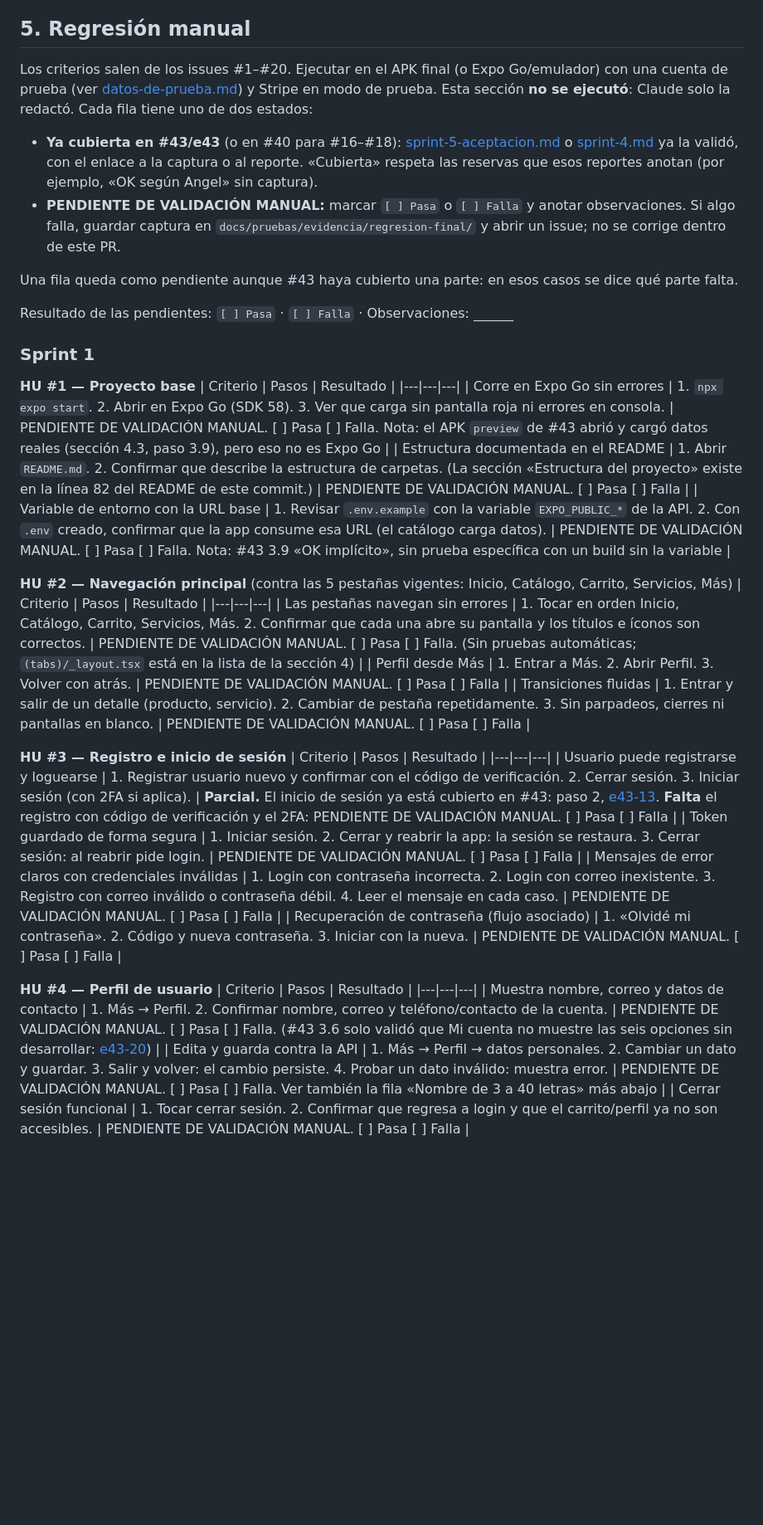
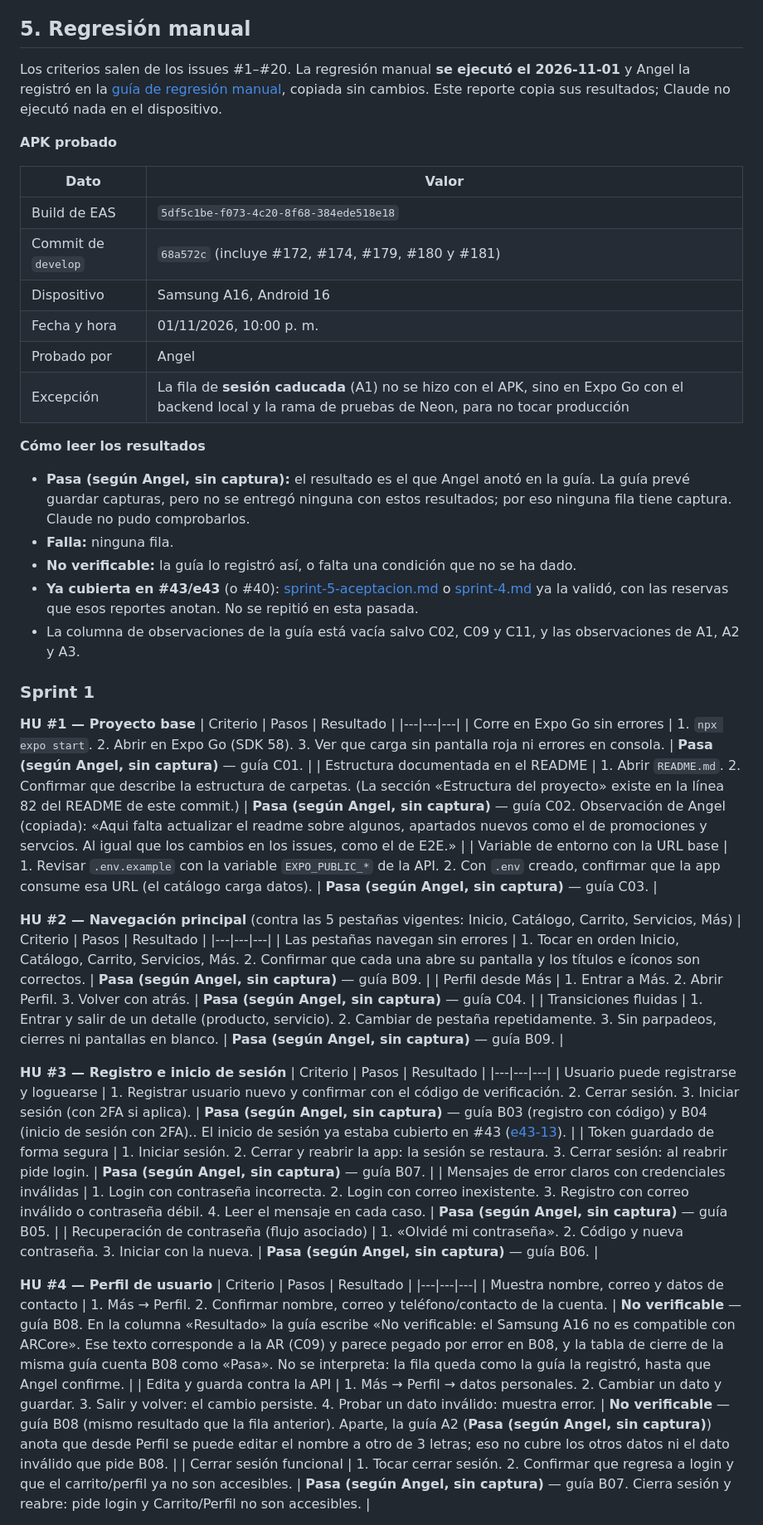
Before and after one commit to AngeloMtz/syscom-mobile, a Markdown page: docs/pruebas/regresion-final.md, the part around one of its changes. Shown at 83% size. GitHub-like rendering; blank space fills up the shorter version.

Commit message:
docs: resultado de la regresión manual del APK final (build 5df5c1be, commit 68a572c) y cierre de #45

```diff
--- a/docs/pruebas/regresion-final.md
+++ b/docs/pruebas/regresion-final.md
@@ -206,44 +206,55 @@ Ya estaban declaradas como «sin prueba automática» en [sprint-4.md](sprint-4.
 
 ## 5. Regresión manual
 
-Los criterios salen de los issues #1–#20. Ejecutar en el APK final (o Expo Go/emulador) con una cuenta de prueba (ver [datos-de-prueba.md](datos-de-prueba.md)) y Stripe en modo de prueba. Esta sección **no se ejecutó**: Claude solo la redactó. Cada fila tiene uno de dos estados:
+Los criterios salen de los issues #1–#20. La regresión manual **se ejecutó el 2026-11-01** y Angel la registró en la [guía de regresión manual](regresion-manual-sprint-5.md), copiada sin cambios. Este reporte copia sus resultados; Claude no ejecutó nada en el dispositivo.
 
-- **Ya cubierta en #43/e43** (o en #40 para #16–#18): [sprint-5-aceptacion.md](sprint-5-aceptacion.md) o [sprint-4.md](sprint-4.md) ya la validó, con el enlace a la captura o al reporte. «Cubierta» respeta las reservas que esos reportes anotan (por ejemplo, «OK según Angel» sin captura).
-- **PENDIENTE DE VALIDACIÓN MANUAL:** marcar `[ ] Pasa` o `[ ] Falla` y anotar observaciones. Si algo falla, guardar captura en `docs/pruebas/evidencia/regresion-final/` y abrir un issue; no se corrige dentro de este PR.
+**APK probado**
 
-Una fila queda como pendiente aunque #43 haya cubierto una parte: en esos casos se dice qué parte falta.
+| Dato | Valor |
+|---|---|
+| Build de EAS | `5df5c1be-f073-4c20-8f68-384ede518e18` |
+| Commit de `develop` | `68a572c` (incluye #172, #174, #179, #180 y #181) |
+| Dispositivo | Samsung A16, Android 16 |
+| Fecha y hora | 01/11/2026, 10:00 p. m. |
+| Probado por | Angel |
+| Excepción | La fila de **sesión caducada** (A1) no se hizo con el APK, sino en Expo Go con el backend local y la rama de pruebas de Neon, para no tocar producción |
 
-Resultado de las pendientes: `[ ] Pasa` · `[ ] Falla` · Observaciones: ______
+**Cómo leer los resultados**
+- **Pasa (según Angel, sin captura):** el resultado es el que Angel anotó en la guía. La guía prevé guardar capturas, pero no se entregó ninguna con estos resultados; por eso ninguna fila tiene captura. Claude no pudo comprobarlos.
+- **Falla:** ninguna fila.
+- **No verificable:** la guía lo registró así, o falta una condición que no se ha dado.
+- **Ya cubierta en #43/e43** (o #40): [sprint-5-aceptacion.md](sprint-5-aceptacion.md) o [sprint-4.md](sprint-4.md) ya la validó, con las reservas que esos reportes anotan. No se repitió en esta pasada.
+- La columna de observaciones de la guía está vacía salvo C02, C09 y C11, y las observaciones de A1, A2 y A3.
 
 ### Sprint 1
 **HU #1 — Proyecto base**
 | Criterio | Pasos | Resultado |
 |---|---|---|
-| Corre en Expo Go sin errores | 1. `npx expo start`. 2. Abrir en Expo Go (SDK 58). 3. Ver que carga sin pantalla roja ni errores en consola. | PENDIENTE DE VALIDACIÓN MANUAL. [ ] Pasa [ ] Falla. Nota: el APK `preview` de #43 abrió y cargó datos reales (sección 4.3, paso 3.9), pero eso no es Expo Go |
-| Estructura documentada en el README | 1. Abrir `README.md`. 2. Confirmar que describe la estructura de carpetas. (La sección «Estructura del proyecto» existe en la línea 82 del README de este commit.) | PENDIENTE DE VALIDACIÓN MANUAL. [ ] Pasa [ ] Falla |
-| Variable de entorno con la URL base | 1. Revisar `.env.example` con la variable `EXPO_PUBLIC_*` de la API. 2. Con `.env` creado, confirmar que la app consume esa URL (el catálogo carga datos). | PENDIENTE DE VALIDACIÓN MANUAL. [ ] Pasa [ ] Falla. Nota: #43 3.9 «OK implícito», sin prueba específica con un build sin la variable |
+| Corre en Expo Go sin errores | 1. `npx expo start`. 2. Abrir en Expo Go (SDK 58). 3. Ver que carga sin pantalla roja ni errores en consola. | **Pasa (según Angel, sin captura)** — guía C01. |
+| Estructura documentada en el README | 1. Abrir `README.md`. 2. Confirmar que describe la estructura de carpetas. (La sección «Estructura del proyecto» existe en la línea 82 del README de este commit.) | **Pasa (según Angel, sin captura)** — guía C02. Observación de Angel (copiada): «Aqui falta actualizar el readme sobre algunos, apartados nuevos como el de promociones y servcios. Al igual que los cambios en los issues, como el de E2E.» |
+| Variable de entorno con la URL base | 1. Revisar `.env.example` con la variable `EXPO_PUBLIC_*` de la API. 2. Con `.env` creado, confirmar que la app consume esa URL (el catálogo carga datos). | **Pasa (según Angel, sin captura)** — guía C03. |
 
 **HU #2 — Navegación principal** (contra las 5 pestañas vigentes: Inicio, Catálogo, Carrito, Servicios, Más)
 | Criterio | Pasos | Resultado |
 |---|---|---|
-| Las pestañas navegan sin errores | 1. Tocar en orden Inicio, Catálogo, Carrito, Servicios, Más. 2. Confirmar que cada una abre su pantalla y los títulos e íconos son correctos. | PENDIENTE DE VALIDACIÓN MANUAL. [ ] Pasa [ ] Falla. (Sin pruebas automáticas; `(tabs)/_layout.tsx` está en la lista de la sección 4) |
-| Perfil desde Más | 1. Entrar a Más. 2. Abrir Perfil. 3. Volver con atrás. | PENDIENTE DE VALIDACIÓN MANUAL. [ ] Pasa [ ] Falla |
-| Transiciones fluidas | 1. Entrar y salir de un detalle (producto, servicio). 2. Cambiar de pestaña repetidamente. 3. Sin parpadeos, cierres ni pantallas en blanco. | PENDIENTE DE VALIDACIÓN MANUAL. [ ] Pasa [ ] Falla |
+| Las pestañas navegan sin errores | 1. Tocar en orden Inicio, Catálogo, Carrito, Servicios, Más. 2. Confirmar que cada una abre su pantalla y los títulos e íconos son correctos. | **Pasa (según Angel, sin captura)** — guía B09. |
+| Perfil desde Más | 1. Entrar a Más. 2. Abrir Perfil. 3. Volver con atrás. | **Pasa (según Angel, sin captura)** — guía C04. |
+| Transiciones fluidas | 1. Entrar y salir de un detalle (producto, servicio). 2. Cambiar de pestaña repetidamente. 3. Sin parpadeos, cierres ni pantallas en blanco. | **Pasa (según Angel, sin captura)** — guía B09. |
 
 **HU #3 — Registro e inicio de sesión**
 | Criterio | Pasos | Resultado |
 |---|---|---|
-| Usuario puede registrarse y loguearse | 1. Registrar usuario nuevo y confirmar con el código de verificación. 2. Cerrar sesión. 3. Iniciar sesión (con 2FA si aplica). | **Parcial.** El inicio de sesión ya está cubierto en #43: paso 2, [e43-13](evidencia/sprint-5/e43/e43-13-inicio-sesion-iniciada.jpeg). **Falta** el registro con código de verificación y el 2FA: PENDIENTE DE VALIDACIÓN MANUAL. [ ] Pasa [ ] Falla |
-| Token guardado de forma segura | 1. Iniciar sesión. 2. Cerrar y reabrir la app: la sesión se restaura. 3. Cerrar sesión: al reabrir pide login. | PENDIENTE DE VALIDACIÓN MANUAL. [ ] Pasa [ ] Falla |
-| Mensajes de error claros con credenciales inválidas | 1. Login con contraseña incorrecta. 2. Login con correo inexistente. 3. Registro con correo inválido o contraseña débil. 4. Leer el mensaje en cada caso. | PENDIENTE DE VALIDACIÓN MANUAL. [ ] Pasa [ ] Falla |
-| Recuperación de contraseña (flujo asociado) | 1. «Olvidé mi contraseña». 2. Código y nueva contraseña. 3. Iniciar con la nueva. | PENDIENTE DE VALIDACIÓN MANUAL. [ ] Pasa [ ] Falla |
+| Usuario puede registrarse y loguearse | 1. Registrar usuario nuevo y confirmar con el código de verificación. 2. Cerrar sesión. 3. Iniciar sesión (con 2FA si aplica). | **Pasa (según Angel, sin captura)** — guía B03 (registro con código) y B04 (inicio de sesión con 2FA).. El inicio de sesión ya estaba cubierto en #43 ([e43-13](evidencia/sprint-5/e43/e43-13-inicio-sesion-iniciada.jpeg)). |
+| Token guardado de forma segura | 1. Iniciar sesión. 2. Cerrar y reabrir la app: la sesión se restaura. 3. Cerrar sesión: al reabrir pide login. | **Pasa (según Angel, sin captura)** — guía B07. |
+| Mensajes de error claros con credenciales inválidas | 1. Login con contraseña incorrecta. 2. Login con correo inexistente. 3. Registro con correo inválido o contraseña débil. 4. Leer el mensaje en cada caso. | **Pasa (según Angel, sin captura)** — guía B05. |
+| Recuperación de contraseña (flujo asociado) | 1. «Olvidé mi contraseña». 2. Código y nueva contraseña. 3. Iniciar con la nueva. | **Pasa (según Angel, sin captura)** — guía B06. |
 
 **HU #4 — Perfil de usuario**
 | Criterio | Pasos | Resultado |
 |---|---|---|
-| Muestra nombre, correo y datos de contacto | 1. Más → Perfil. 2. Confirmar nombre, correo y teléfono/contacto de la cuenta. | PENDIENTE DE VALIDACIÓN MANUAL. [ ] Pasa [ ] Falla. (#43 3.6 solo validó que Mi cuenta no muestre las seis opciones sin desarrollar: [e43-20](evidencia/sprint-5/e43/e43-20-mi-cuenta.jpeg)) |
-| Edita y guarda contra la API | 1. Más → Perfil → datos personales. 2. Cambiar un dato y guardar. 3. Salir y volver: el cambio persiste. 4. Probar un dato inválido: muestra error. | PENDIENTE DE VALIDACIÓN MANUAL. [ ] Pasa [ ] Falla. Ver también la fila «Nombre de 3 a 40 letras» más abajo |
-| Cerrar sesión funcional | 1. Tocar cerrar sesión. 2. Confirmar que regresa a login y que el carrito/perfil ya no son accesibles. | PENDIENTE DE VALIDACIÓN MANUAL. [ ] Pasa [ ] Falla |
+| Muestra nombre, correo y datos de contacto | 1. Más → Perfil. 2. Confirmar nombre, correo y teléfono/contacto de la cuenta. | **No verificable** — guía B08. En la columna «Resultado» la guía escribe «No verificable: el Samsung A16 no es compatible con ARCore». Ese texto corresponde a la AR (C09) y parece pegado por error en B08, y la tabla de cierre de la misma guía cuenta B08 como «Pasa». No se interpreta: la fila queda como la guía la registró, hasta que Angel confirme. |
+| Edita y guarda contra la API | 1. Más → Perfil → datos personales. 2. Cambiar un dato y guardar. 3. Salir y volver: el cambio persiste. 4. Probar un dato inválido: muestra error. | **No verificable** — guía B08 (mismo resultado que la fila anterior). Aparte, la guía A2 (**Pasa (según Angel, sin captura)**) anota que desde Perfil se puede editar el nombre a otro de 3 letras; eso no cubre los otros datos ni el dato inválido que pide B08. |
+| Cerrar sesión funcional | 1. Tocar cerrar sesión. 2. Confirmar que regresa a login y que el carrito/perfil ya no son accesibles. | **Pasa (según Angel, sin captura)** — guía B07. Cierra sesión y reabre: pide login y Carrito/Perfil no son accesibles. |
 
 **HU #5 — Onboarding y splash**
 | Criterio | Pasos | Resultado |
```
Also changed, not shown: other parts of docs/pruebas/regresion-final.md (+60 -39 lines), docs/pruebas/plan-de-pruebas.md (+1 -1 lines), docs/pruebas/regresion-manual-sprint-5.md (added, +157 -0 lines).
